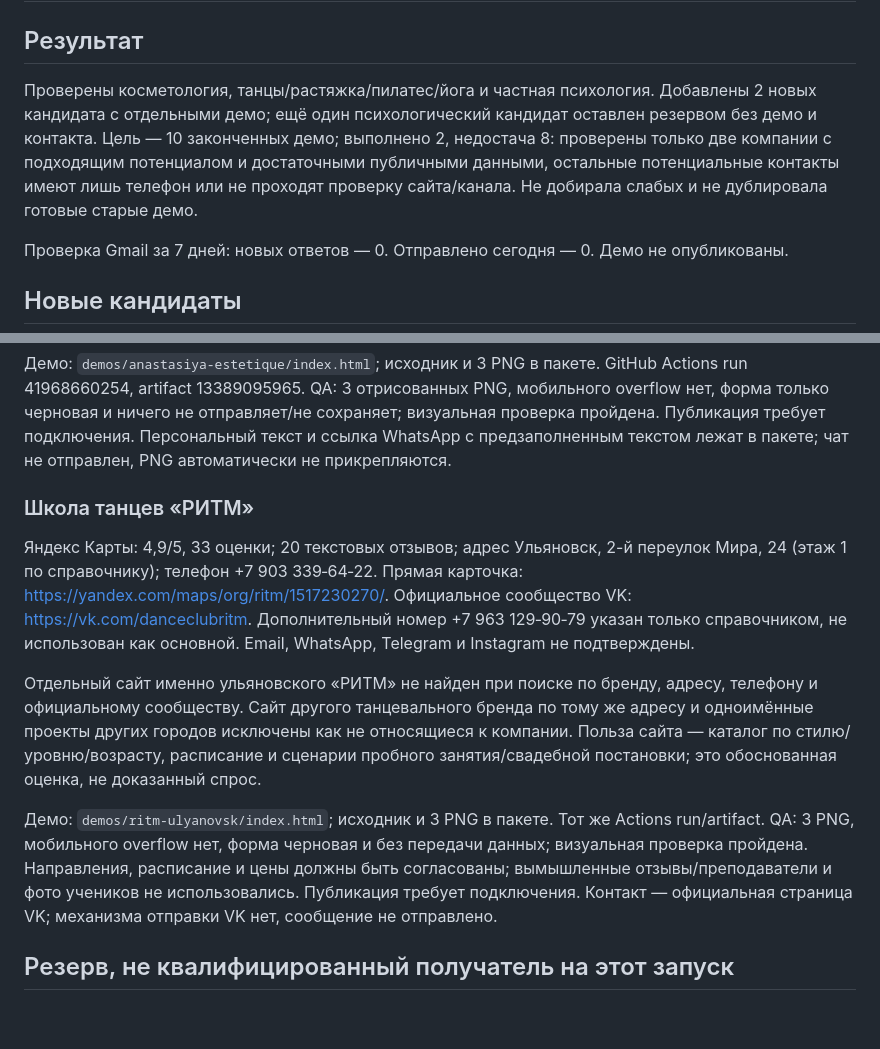
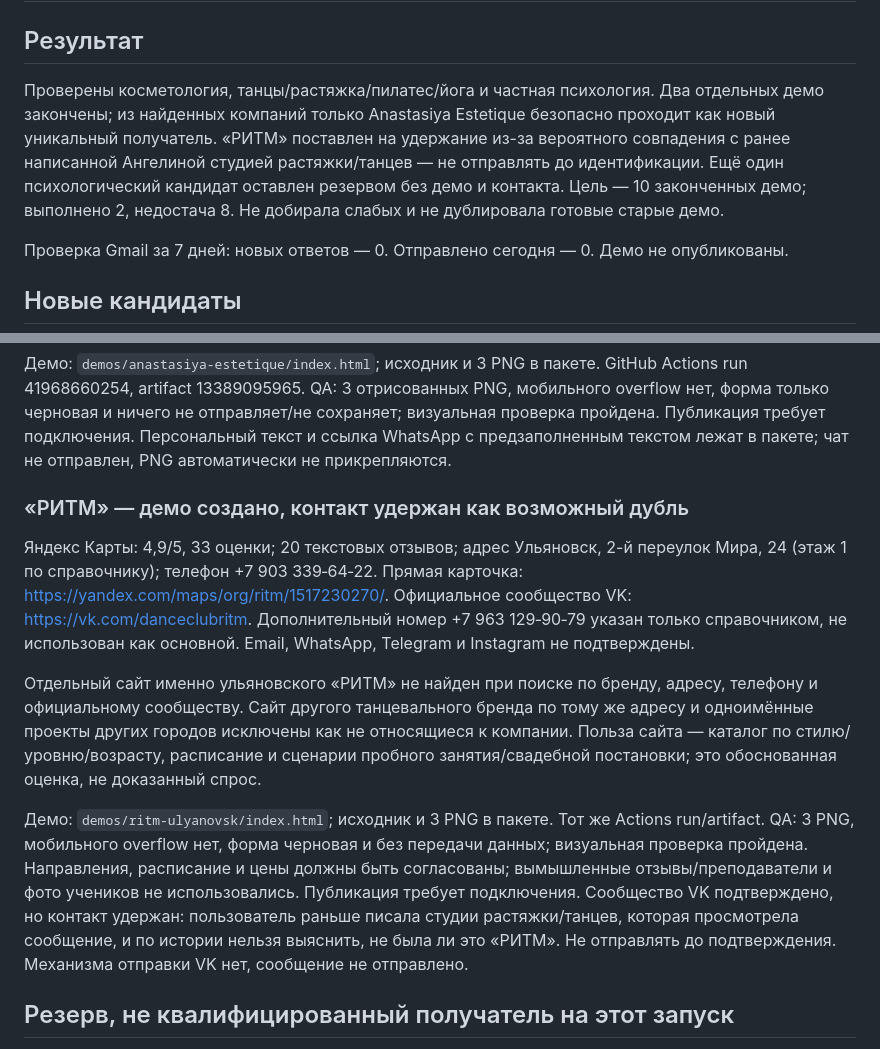
Before and after one commit to Lina0107/business-demos, a Markdown page: outreach/2026-11-05/REPORT.md, 2 parts joined by grey strips. Rendered like a GitHub page; blank space fills up the shorter version.

Commit message:
Clarify possible duplicate hold

```diff
--- a/outreach/2026-11-05/REPORT.md
+++ b/outreach/2026-11-05/REPORT.md
@@ -2,7 +2,7 @@
 
 ## Результат
 
-Проверены косметология, танцы/растяжка/пилатес/йога и частная психология. Добавлены 2 новых кандидата с отдельными демо; ещё один психологический кандидат оставлен резервом без демо и контакта. Цель — 10 законченных демо; выполнено 2, недостача 8: проверены только две компании с подходящим потенциалом и достаточными публичными данными, остальные потенциальные контакты имеют лишь телефон или не проходят проверку сайта/канала. Не добирала слабых и не дублировала готовые старые демо.
+Проверены косметология, танцы/растяжка/пилатес/йога и частная психология. Два отдельных демо закончены; из найденных компаний только Anastasiya Estetique безопасно проходит как новый уникальный получатель. «РИТМ» поставлен на удержание из-за вероятного совпадения с ранее написанной Ангелиной студией растяжки/танцев — не отправлять до идентификации. Ещё один психологический кандидат оставлен резервом без демо и контакта. Цель — 10 законченных демо; выполнено 2, недостача 8. Не добирала слабых и не дублировала готовые старые демо.
 
 Проверка Gmail за 7 дней: новых ответов — 0. Отправлено сегодня — 0. Демо не опубликованы.
 
@@ -15,12 +15,12 @@
 
 Демо: `demos/anastasiya-estetique/index.html`; исходник и 3 PNG в пакете. GitHub Actions run 41968660254, artifact 13389095965. QA: 3 отрисованных PNG, мобильного overflow нет, форма только черновая и ничего не отправляет/не сохраняет; визуальная проверка пройдена. Публикация требует подключения. Персональный текст и ссылка WhatsApp с предзаполненным текстом лежат в пакете; чат не отправлен, PNG автоматически не прикрепляются.
 
-### Школа танцев «РИТМ»
+### «РИТМ» — демо создано, контакт удержан как возможный дубль
 Яндекс Карты: 4,9/5, 33 оценки; 20 текстовых отзывов; адрес Ульяновск, 2-й переулок Мира, 24 (этаж 1 по справочнику); телефон +7 903 339‑64‑22. Прямая карточка: https://yandex.com/maps/org/ritm/1517230270/. Официальное сообщество VK: https://vk.com/danceclubritm. Дополнительный номер +7 963 129‑90‑79 указан только справочником, не использован как основной. Email, WhatsApp, Telegram и Instagram не подтверждены.
 
 Отдельный сайт именно ульяновского «РИТМ» не найден при поиске по бренду, адресу, телефону и официальному сообществу. Сайт другого танцевального бренда по тому же адресу и одноимённые проекты других городов исключены как не относящиеся к компании. Польза сайта — каталог по стилю/уровню/возрасту, расписание и сценарии пробного занятия/свадебной постановки; это обоснованная оценка, не доказанный спрос.
 
-Демо: `demos/ritm-ulyanovsk/index.html`; исходник и 3 PNG в пакете. Тот же Actions run/artifact. QA: 3 PNG, мобильного overflow нет, форма черновая и без передачи данных; визуальная проверка пройдена. Направления, расписание и цены должны быть согласованы; вымышленные отзывы/преподаватели и фото учеников не использовались. Публикация требует подключения. Контакт — официальная страница VK; механизма отправки VK нет, сообщение не отправлено.
+Демо: `demos/ritm-ulyanovsk/index.html`; исходник и 3 PNG в пакете. Тот же Actions run/artifact. QA: 3 PNG, мобильного overflow нет, форма черновая и без передачи данных; визуальная проверка пройдена. Направления, расписание и цены должны быть согласованы; вымышленные отзывы/преподаватели и фото учеников не использовались. Публикация требует подключения. Сообщество VK подтверждено, но контакт удержан: пользователь раньше писала студии растяжки/танцев, которая просмотрела сообщение, и по истории нельзя выяснить, не была ли это «РИТМ». Не отправлять до подтверждения. Механизма отправки VK нет, сообщение не отправлено.
 
 ## Резерв, не квалифицированный получатель на этот запуск
 
```
